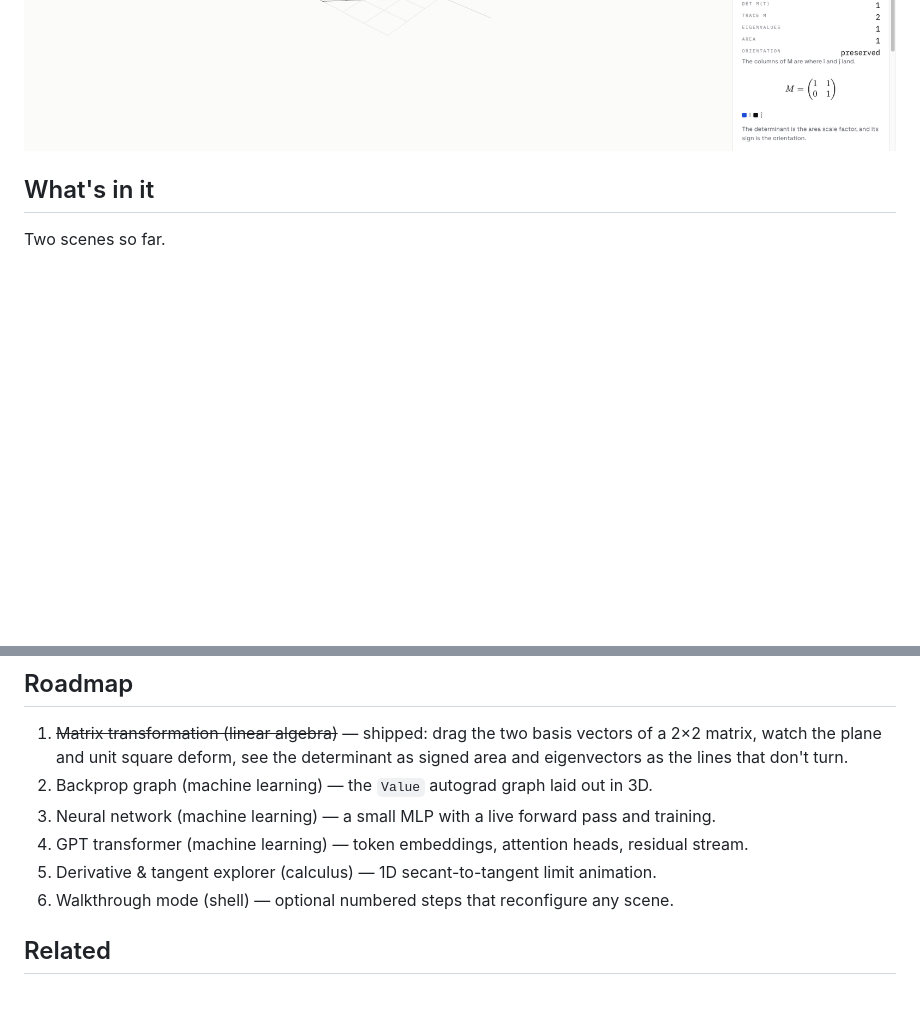
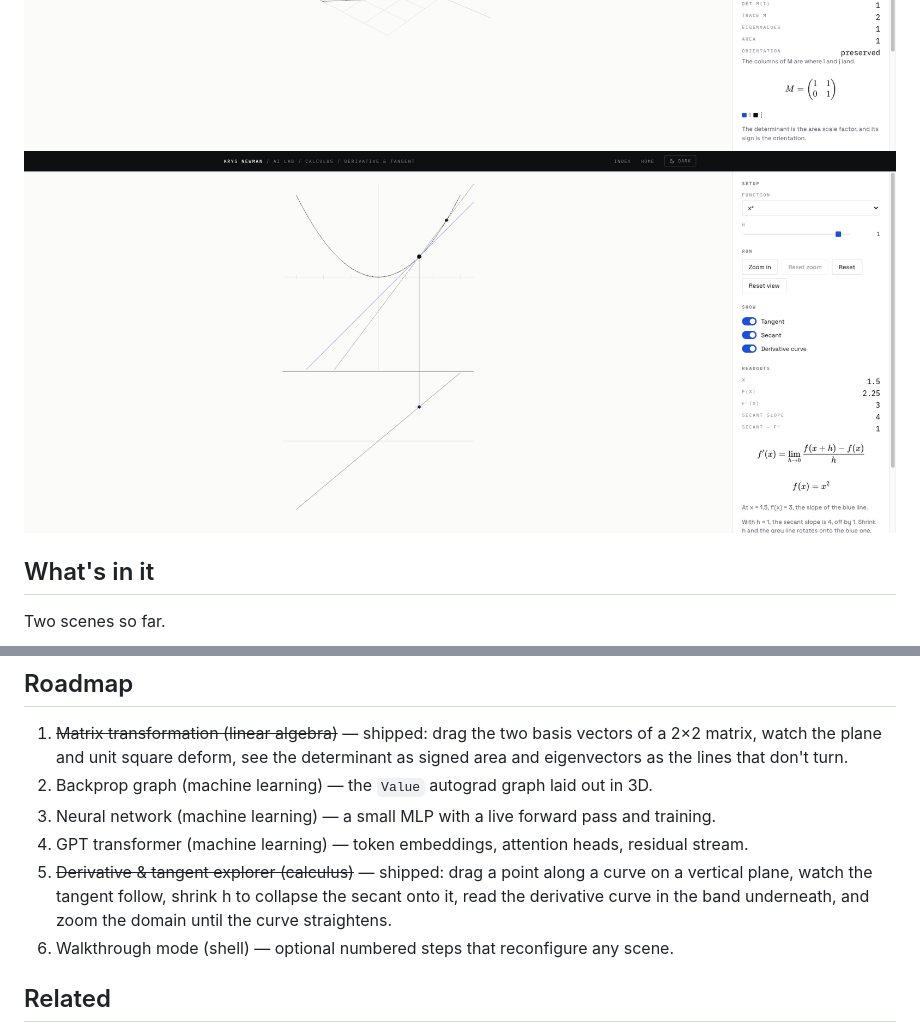
Before and after one commit to knewman23/ai-lab, a Markdown page: README.md, 2 parts joined by grey strips. GitHub-like rendering; pictures changed too: docs/screenshots/derivative-light.png (added); blank space fills up the shorter version.

Commit message:
Add derivative and tangent explorer and register it
Claude-Session: https://claude.ai/code/session_01AGV3QQNwj9LHTYvJTZFRrG

```diff
--- a/README.md
+++ b/README.md
@@ -6,6 +6,7 @@ a study tool and a portfolio piece. Live at
 
 ![Gradient descent on a loss surface](docs/screenshots/gradient-descent-light.png)
 ![Matrix transformation](docs/screenshots/matrix-transformation-light.png)
+![Derivative and tangent explorer](docs/screenshots/derivative-light.png)
 
 ## What's in it
 
@@ -119,7 +120,9 @@ Then register it in `src/app/registry.ts`.
 2. Backprop graph (machine learning) — the `Value` autograd graph laid out in 3D.
 3. Neural network (machine learning) — a small MLP with a live forward pass and training.
 4. GPT transformer (machine learning) — token embeddings, attention heads, residual stream.
-5. Derivative & tangent explorer (calculus) — 1D secant-to-tangent limit animation.
+5. ~~Derivative & tangent explorer (calculus)~~ — shipped: drag a point along a curve on a
+   vertical plane, watch the tangent follow, shrink h to collapse the secant onto it, read the
+   derivative curve in the band underneath, and zoom the domain until the curve straightens.
 6. Walkthrough mode (shell) — optional numbered steps that reconfigure any scene.
 
 ## Related
```
Also changed, not shown: docs/screenshots/derivative-dark.png (added), 5 other files.
